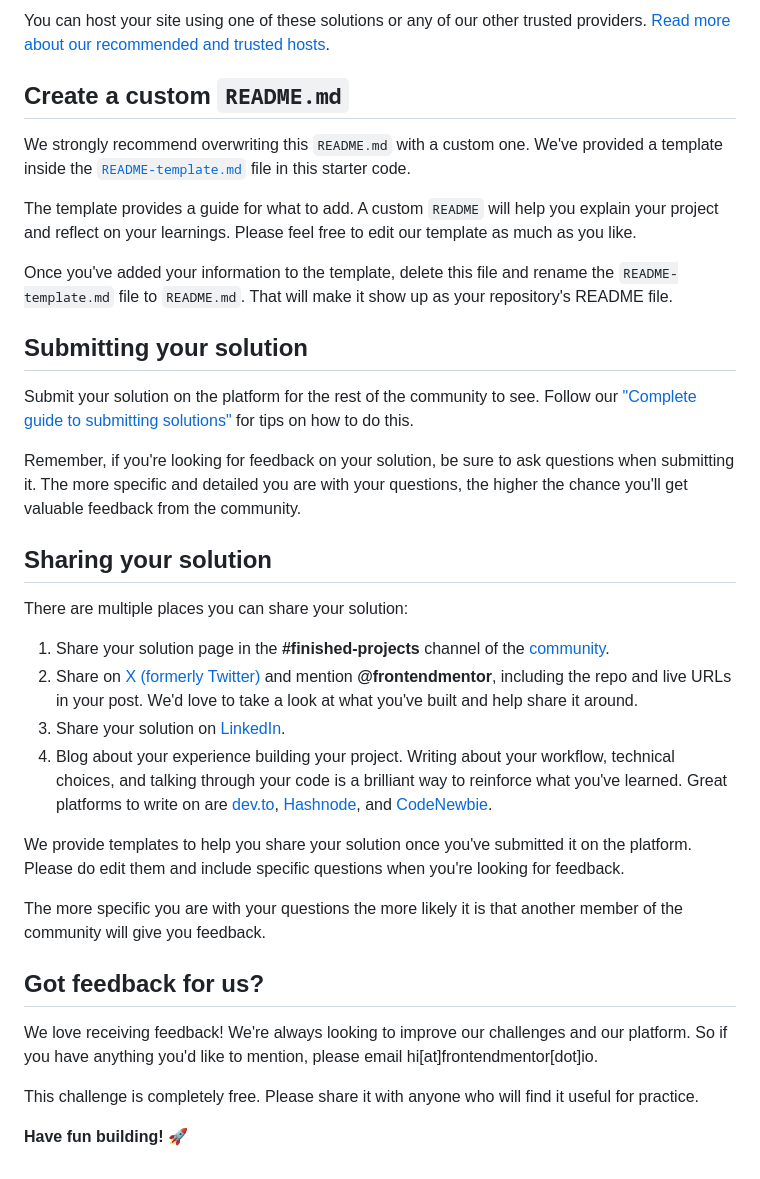
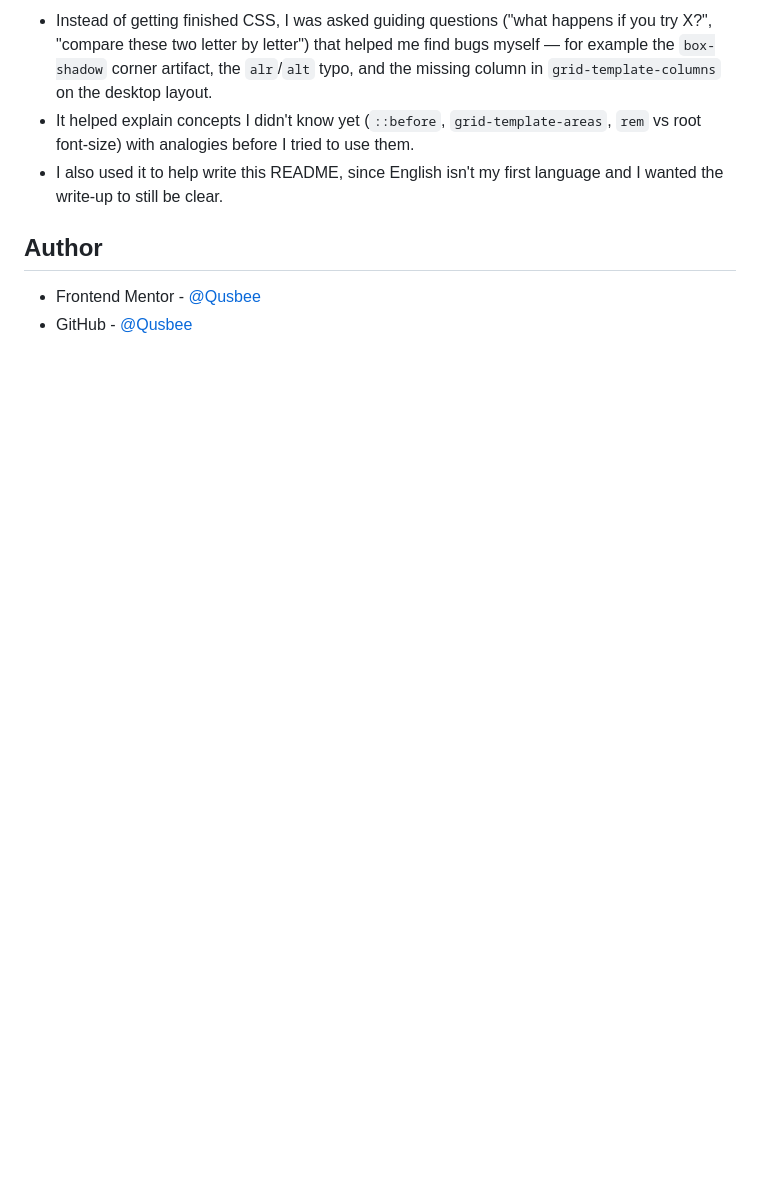
Before and after one commit to QusBee/card-feature, a Markdown page: README.md, the part around one of its changes. Rendered like a GitHub page; blank space fills up the shorter version.

```diff
--- a/README.md
+++ b/README.md
@@ -68,37 +91,9 @@ As mentioned above, there are many ways to host your project for free. Our recom
 
-You can host your site using one of these solutions or any of our other trusted providers. [Read more about our recommended and trusted hosts](https://www.frontendmentor.io/guides/hosting-your-solution).
+- Instead of getting finished CSS, I was asked guiding questions ("what happens if you try X?", "compare these two letter by letter") that helped me find bugs myself — for example the `box-shadow` corner artifact, the `alr`/`alt` typo, and the missing column in `grid-template-columns` on the desktop layout.
+- It helped explain concepts I didn't know yet (`::before`, `grid-template-areas`, `rem` vs root font-size) with analogies before I tried to use them.
+- I also used it to help write this README, since English isn't my first language and I wanted the write-up to still be clear.
 
-## Create a custom `README.md`
+## Author
 
-We strongly recommend overwriting this `README.md` with a custom one. We've provided a template inside the [`README-template.md`](./README-template.md) file in this starter code.
-
-The template provides a guide for what to add. A custom `README` will help you explain your project and reflect on your learnings. Please feel free to edit our template as much as you like.
-
-Once you've added your information to the template, delete this file and rename the `README-template.md` file to `README.md`. That will make it show up as your repository's README file.
-
-## Submitting your solution
-
-Submit your solution on the platform for the rest of the community to see. Follow our ["Complete guide to submitting solutions"](https://www.frontendmentor.io/guides/how-to-submit-solutions) for tips on how to do this.
-
-Remember, if you're looking for feedback on your solution, be sure to ask questions when submitting it. The more specific and detailed you are with your questions, the higher the chance you'll get valuable feedback from the community.
-
-## Sharing your solution
-
-There are multiple places you can share your solution:
-
-1. Share your solution page in the **#finished-projects** channel of the [community](https://www.frontendmentor.io/community).
-2. Share on [X (formerly Twitter)](https://x.com/frontendmentor) and mention **@frontendmentor**, including the repo and live URLs in your post. We'd love to take a look at what you've built and help share it around.
-3. Share your solution on [LinkedIn](https://www.linkedin.com/company/frontend-mentor/).
-4. Blog about your experience building your project. Writing about your workflow, technical choices, and talking through your code is a brilliant way to reinforce what you've learned. Great platforms to write on are [dev.to](https://dev.to/), [Hashnode](https://hashnode.com/), and [CodeNewbie](https://community.codenewbie.org/).
-
-We provide templates to help you share your solution once you've submitted it on the platform. Please do edit them and include specific questions when you're looking for feedback.
-
-The more specific you are with your questions the more likely it is that another member of the community will give you feedback.
-
-## Got feedback for us?
-
-We love receiving feedback! We're always looking to improve our challenges and our platform. So if you have anything you'd like to mention, please email hi[at]frontendmentor[dot]io.
-
-This challenge is completely free. Please share it with anyone who will find it useful for practice.
-
-**Have fun building!** 🚀
+- Frontend Mentor - [@Qusbee](https://www.frontendmentor.io/profile/Qusbee)
+- GitHub - [@Qusbee](https://github.com/Qusbee)
```
Also changed, not shown: other parts of README.md (+61 -38 lines), images/desktop.png (added), images/mobile.png (added), images/tablet.png (added), 2 other files.
